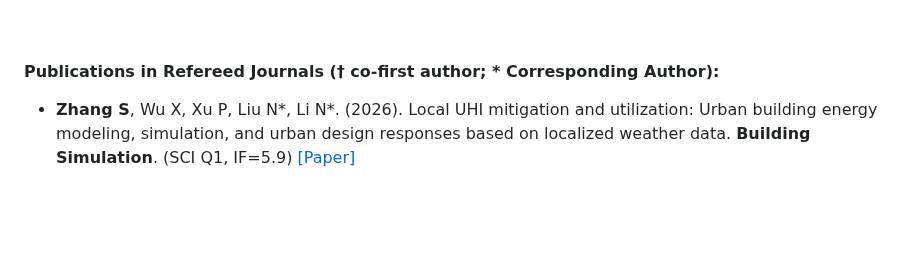
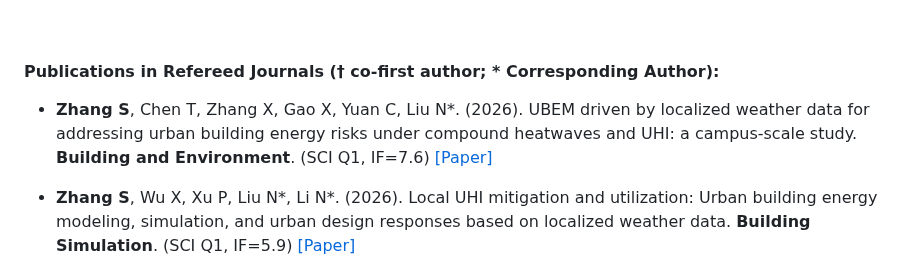
Before and after one commit to Shawnzhang7829/Shawnzhang7829.github.io, a Markdown page: contents/publications.md, the part around the change. GitHub-like rendering; blank space fills up the shorter version.

```diff
--- a/contents/publications.md
+++ b/contents/publications.md
@@ -7,6 +7,8 @@
 <br>
 
 #### <strong>Publications in Refereed Journals </strong>(† co-first author; * Corresponding Author):
+
+- <strong>Zhang S</strong>, Chen T, Zhang X, Gao X, Yuan C, Liu N*. (2026). UBEM driven by localized weather data for addressing urban building energy risks under compound heatwaves and UHI: a campus-scale study. <strong>Building and Environment</strong>. (SCI Q1, IF=7.6) [[Paper]](https://doi.org/10.1016/j.buildenv.2026.115168)
 
 - <strong>Zhang S</strong>, Wu X, Xu P, Liu N*, Li N*. (2026). Local UHI mitigation and utilization: Urban building energy modeling, simulation, and urban design responses based on localized weather data. <strong>Building Simulation</strong>. (SCI Q1, IF=5.9) [[Paper]](https://doi.org/10.1007/s12273-026-1410-7)
 
```
